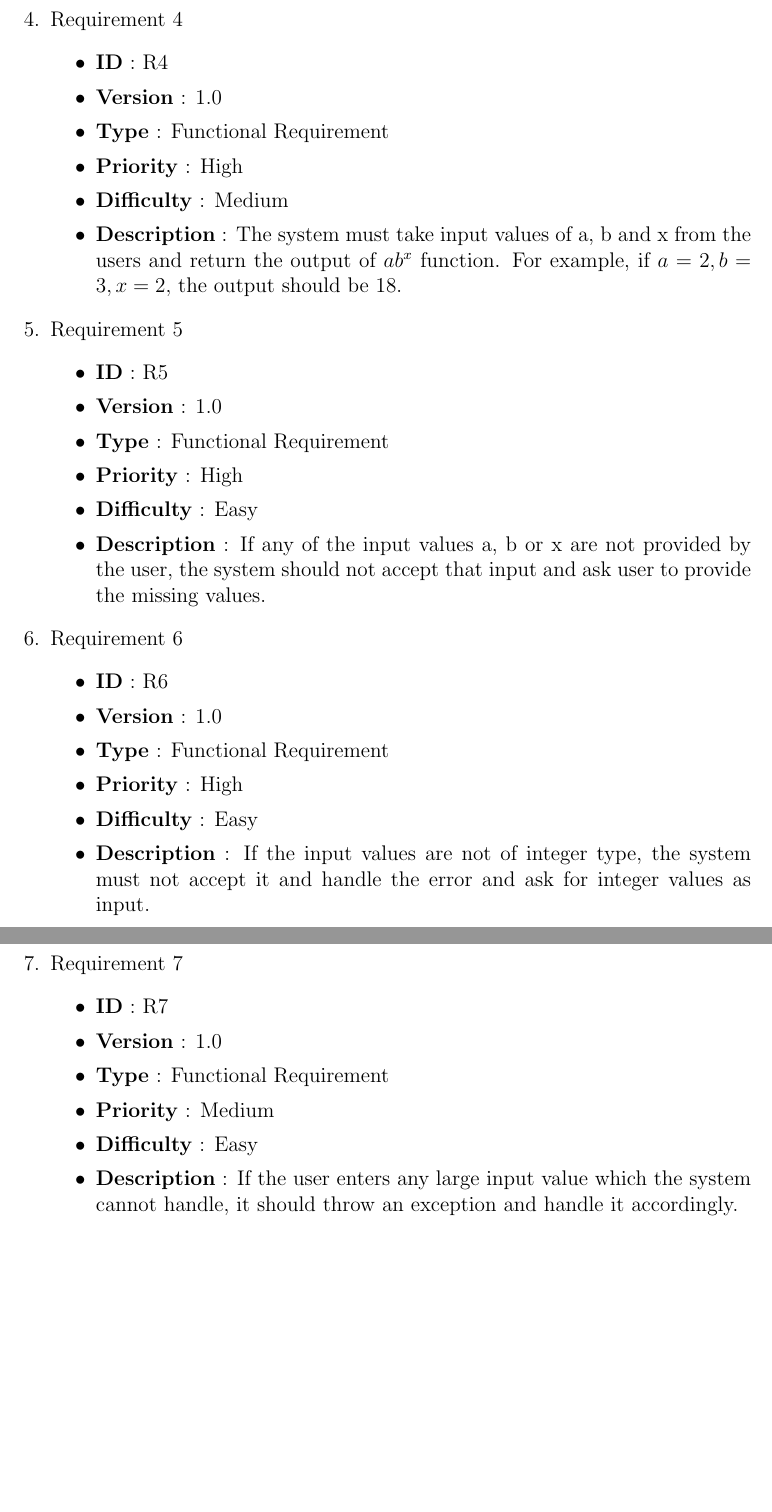
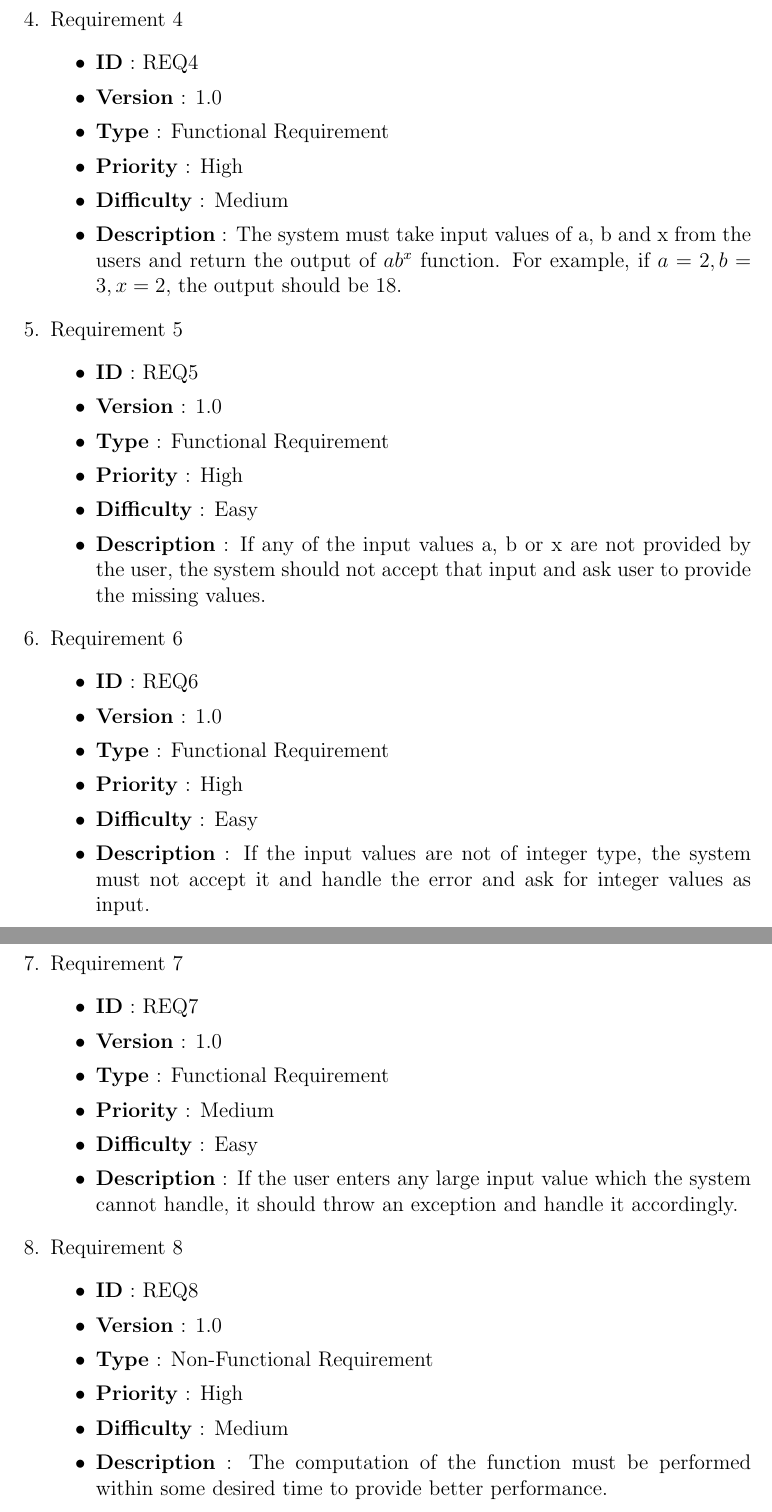
Before and after one commit to harshp189/SOEN_6011_F5, a LaTeX document (main.tex): two parts of pages 5 and 6 of 9, joined at a grey line, cut so that both start at the same text, the shorter picture padded with empty space. Compiled offline with pdfLaTeX.

Commit message:
Update the Requirements in LATEX report

```diff
--- a/main.tex
+++ b/main.tex
@@ -93,7 +93,7 @@ Co-Domain is the set of all possible function output values.
 
     \item{} Requirement 4
         \begin{itemize}
-        \item \textbf{ID} : R4
+        \item \textbf{ID} : REQ4
         \item \textbf{Version} : 1.0
         \item \textbf{Type} : Functional Requirement
         \item \textbf{Priority} : High
@@ -103,7 +103,7 @@ Co-Domain is the set of all possible function output values.
 
     \item{} Requirement 5
         \begin{itemize}
-        \item \textbf{ID} : R5
+        \item \textbf{ID} : REQ5
         \item \textbf{Version} : 1.0
         \item \textbf{Type} : Functional Requirement
         \item \textbf{Priority} : High
@@ -113,7 +113,7 @@ Co-Domain is the set of all possible function output values.
 
     \item{} Requirement 6
         \begin{itemize}
-        \item \textbf{ID} : R6
+        \item \textbf{ID} : REQ6
         \item \textbf{Version} : 1.0
         \item \textbf{Type} : Functional Requirement
         \item \textbf{Priority} : High
@@ -125,13 +125,25 @@ Co-Domain is the set of all possible function output values.
 
     \item{} Requirement 7
         \begin{itemize}
-        \item \textbf{ID} : R7
+        \item \textbf{ID} : REQ7
         \item \textbf{Version} : 1.0
         \item \textbf{Type} : Functional Requirement
         \item \textbf{Priority} : Medium
         \item \textbf{Difficulty} : Easy
         \item \textbf{Description} : If the user enters any large input value which the system cannot handle, it should throw an exception and handle it accordingly.
         \end{itemize}
+
+    \item{} Requirement 8
+        \begin{itemize}
+        \item \textbf{ID} : REQ8
+        \item \textbf{Version} : 1.0
+        \item \textbf{Type} : Non-Functional Requirement
+        \item \textbf{Priority} : High
+        \item \textbf{Difficulty} : Medium
+        \item \textbf{Description} : The computation of the function must be performed within some desired time to provide better performance.
+
+        \end{itemize}
+
 \end{enumerate}
 
 \newpage
```
Also changed, not shown: 40165709_Report.pdf, main.tex (8 more changed lines).
